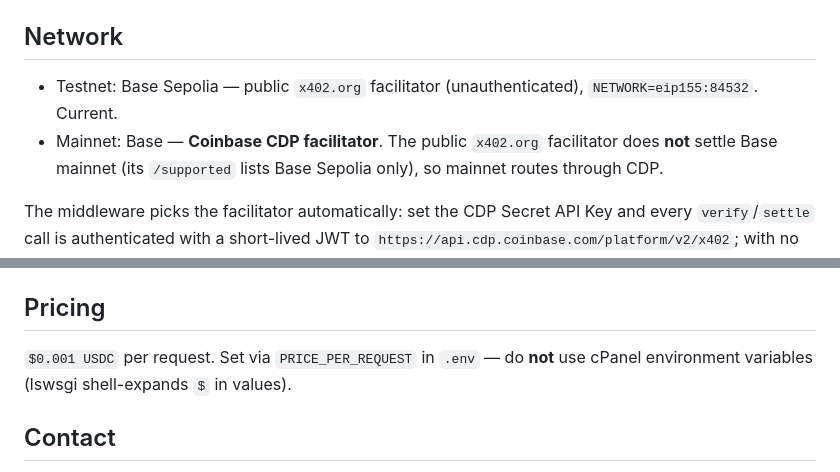
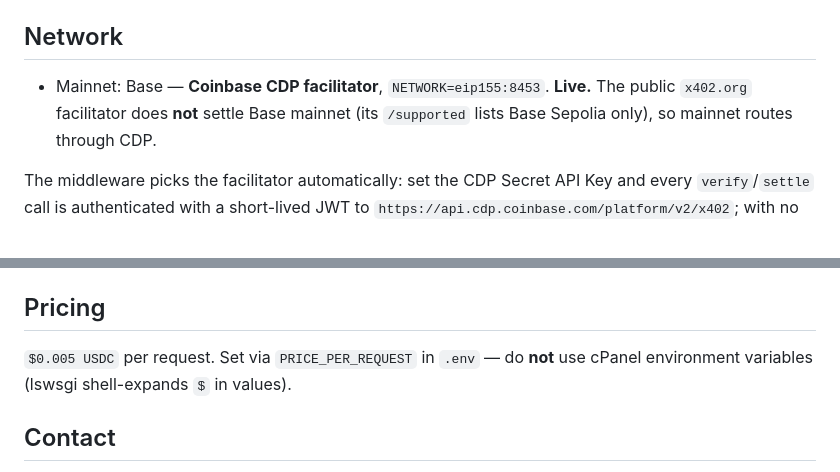
Before and after one commit to NZRTnetwork/000API, a Markdown page: README.md, 2 parts joined by grey strips. Rendered like a GitHub page.

```diff
--- a/README.md
+++ b/README.md
@@ -114,8 +113,7 @@ The MCP server auto-pays x402 when Claude calls `get_wiki_note` or `search_wiki`
 
 ## Network
 
-- Testnet: Base Sepolia — public `x402.org` facilitator (unauthenticated), `NETWORK=eip155:84532`. Current.
-- Mainnet: Base — **Coinbase CDP facilitator**. The public `x402.org` facilitator does **not**
+- Mainnet: Base — **Coinbase CDP facilitator**, `NETWORK=eip155:8453`. **Live.** The public `x402.org` facilitator does **not**
   settle Base mainnet (its `/supported` lists Base Sepolia only), so mainnet routes through CDP.
 
 The middleware picks the facilitator automatically: set the CDP Secret API Key and every
@@ -135,7 +133,7 @@ The CDP path needs `cryptography` vendored for the server's Python (3.8) to sign
 
 ## Pricing
 
-`$0.001 USDC` per request. Set via `PRICE_PER_REQUEST` in `.env` — do **not** use cPanel environment variables (lswsgi shell-expands `$` in values).
+`$0.005 USDC` per request. Set via `PRICE_PER_REQUEST` in `.env` — do **not** use cPanel environment variables (lswsgi shell-expands `$` in values).
 
 ## Contact
 
```
Also changed, not shown: other parts of README.md (+5 -6 lines).
